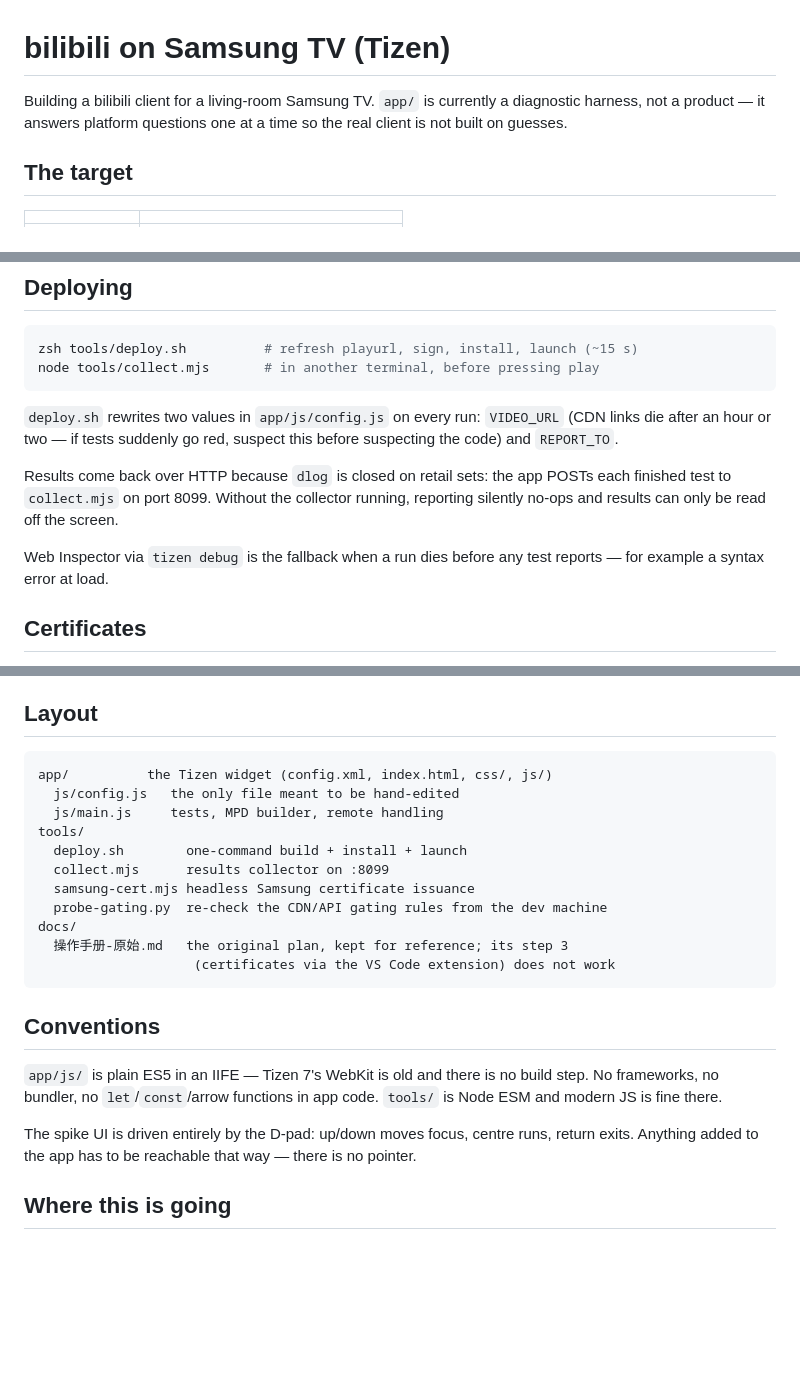
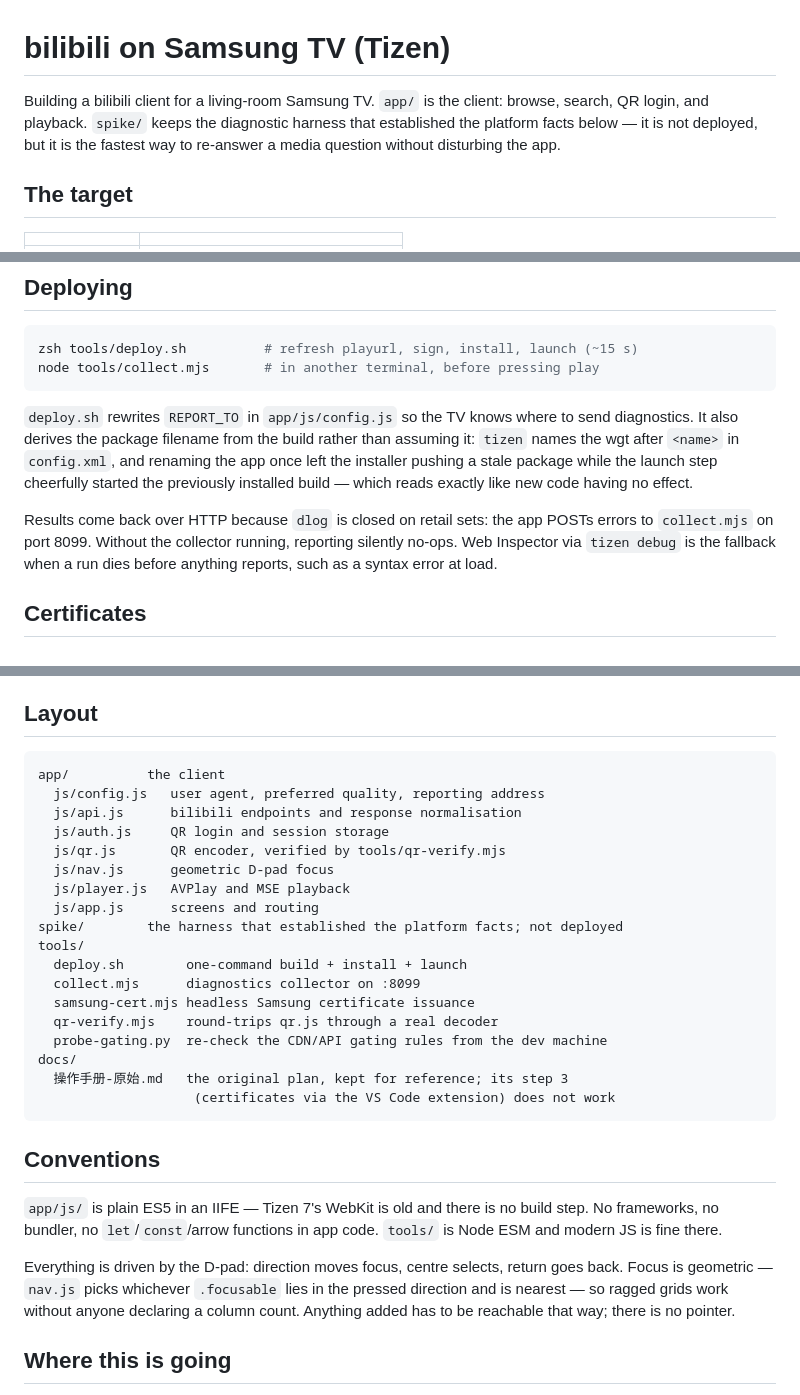
Before and after one commit to titlog/bilibili-tizen, a Markdown page: CLAUDE.md, 3 parts joined by grey strips. GitHub-like rendering; blank space fills up the shorter version.

Commit message:
Bring CLAUDE.md in line with the client

````diff
--- a/CLAUDE.md
+++ b/CLAUDE.md
@@ -1,8 +1,9 @@
 # bilibili on Samsung TV (Tizen)
 
-Building a bilibili client for a living-room Samsung TV. `app/` is currently a
-diagnostic harness, not a product — it answers platform questions one at a time
-so the real client is not built on guesses.
+Building a bilibili client for a living-room Samsung TV. `app/` is the client:
+browse, search, QR login, and playback. `spike/` keeps the diagnostic harness that
+established the platform facts below — it is not deployed, but it is the fastest
+way to re-answer a media question without disturbing the app.
 
 ## The target
 
@@ -76,16 +77,17 @@ zsh tools/deploy.sh          # refresh playurl, sign, install, launch (~15 s)
 node tools/collect.mjs       # in another terminal, before pressing play
 ```
 
-`deploy.sh` rewrites two values in `app/js/config.js` on every run: `VIDEO_URL`
-(CDN links die after an hour or two — if tests suddenly go red, suspect this
-before suspecting the code) and `REPORT_TO`.
+`deploy.sh` rewrites `REPORT_TO` in `app/js/config.js` so the TV knows where to
+send diagnostics. It also derives the package filename from the build rather than
+assuming it: `tizen` names the wgt after `<name>` in `config.xml`, and renaming
+the app once left the installer pushing a stale package while the launch step
+cheerfully started the previously installed build — which reads exactly like new
+code having no effect.
 
 Results come back over HTTP because `dlog` is closed on retail sets: the app
-POSTs each finished test to `collect.mjs` on port 8099. Without the collector
-running, reporting silently no-ops and results can only be read off the screen.
-
-Web Inspector via `tizen debug` is the fallback when a run dies before any test
-reports — for example a syntax error at load.
+POSTs errors to `collect.mjs` on port 8099. Without the collector running,
+reporting silently no-ops. Web Inspector via `tizen debug` is the fallback when a
+run dies before anything reports, such as a syntax error at load.
 
 ## Certificates
 
@@ -107,13 +109,20 @@ permissions problem but is really a wrong turn — just parse the JSON.
 ## Layout
 
 ```
-app/          the Tizen widget (config.xml, index.html, css/, js/)
-  js/config.js   the only file meant to be hand-edited
-  js/main.js     tests, MPD builder, remote handling
+app/          the client
+  js/config.js   user agent, preferred quality, reporting address
+  js/api.js      bilibili endpoints and response normalisation
+  js/auth.js     QR login and session storage
+  js/qr.js       QR encoder, verified by tools/qr-verify.mjs
+  js/nav.js      geometric D-pad focus
+  js/player.js   AVPlay and MSE playback
+  js/app.js      screens and routing
+spike/        the harness that established the platform facts; not deployed
 tools/
   deploy.sh        one-command build + install + launch
-  collect.mjs      results collector on :8099
+  collect.mjs      diagnostics collector on :8099
   samsung-cert.mjs headless Samsung certificate issuance
+  qr-verify.mjs    round-trips qr.js through a real decoder
   probe-gating.py  re-check the CDN/API gating rules from the dev machine
 docs/
   操作手册-原始.md   the original plan, kept for reference; its step 3
@@ -126,9 +135,10 @@ docs/
 step. No frameworks, no bundler, no `let`/`const`/arrow functions in app code.
 `tools/` is Node ESM and modern JS is fine there.
 
-The spike UI is driven entirely by the D-pad: up/down moves focus, centre runs,
-return exits. Anything added to the app has to be reachable that way — there is
-no pointer.
+Everything is driven by the D-pad: direction moves focus, centre selects, return
+goes back. Focus is geometric — `nav.js` picks whichever `.focusable` lies in the
+pressed direction and is nearest — so ragged grids work without anyone declaring
+a column count. Anything added has to be reachable that way; there is no pointer.
 
 ## Where this is going
 
````
